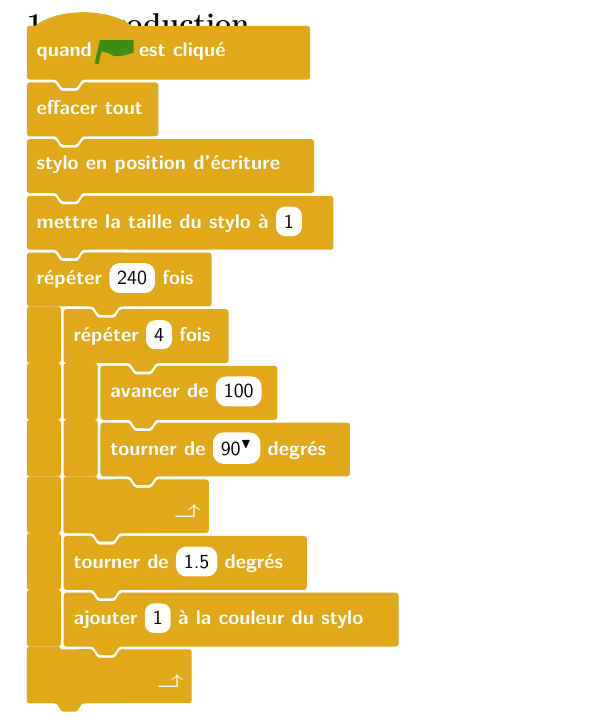
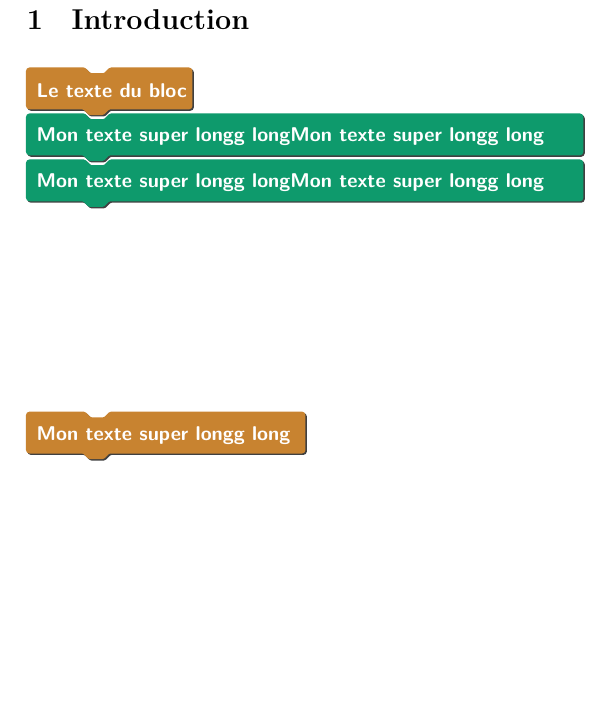
Before and after one commit to nicolaspoulain/scratchTeX, a LaTeX document (main.tex): part of the page, cut so that both start at the same text, the shorter picture padded with empty space. Compiled offline with XeLaTeX.

Commit message:
rewriting macros...

```diff
--- a/main.tex
+++ b/main.tex
@@ -32,9 +32,6 @@
 
 \makeatletter
 
-\usepackage{pgf}
-\newcommand*{\getlength}[2]{\pgfmathsetmacro#1{round(3.51459804*#2)/100.0}}
-%\newcommand*{\getlength}[1]{\strip@pt\dimexpr0.035146\dimexpr#1\relax\relax}
 
 \def\field{\@ifstar\@@field\@field}
 \newcommand{\@field}[1]{%
@@ -138,39 +181,19 @@
 
 \section{Introduction}
 
+\begin{pspicture}(0,1)(4,-4)%
+  \block{evenements}{Le texte du bloc}
+  \block{stylo}{Mon texte super longg longMon texte super longg long}
+  \block{stylo}{Mon texte super longg longMon texte super longg long}
+\end{pspicture}
 
-    % \bloc{controle}{controle}
-    % \bloc{mouvement}{mouvement}
-    % \bloc{apparence}{apparence}
-    % \bloc{sons}{sons}
-    % \bloc{stylo}{stylo}
-    % \bloc{capteurs}{capteurs}
-    % \bloc{operateurs}{operateurs}
-    % \bloc{ajouterblocs}{ajouterblocs}
+\begin{pspicture}(0,1)(4,0)%
+\end{pspicture}%
 
-% \begin{pspicture}(0,0)(4,6)%
-  % \psset{unit=3}
-  % \pspolygon[linewidth=2pt,linecolor=green,fillcolor=green,fillstyle=solid](0.08,0.4)(0.2,1)(0.2,0.95)(0.3,0.9)(0.4,0.88)(0.5,0.88)(0.7,0.92)(0.7,0.65)(0.5,0.6)(0.4,0.6)(0.3,0.65)(0.14,0.69)
-% \end{pspicture}%
+\begin{pspicture}(0,1)(4,0)%
+  \block{evenements}{Mon texte super longg long}
+\end{pspicture}%
 
-
-mmm
-
-
-\begin{pspicture}(0,0)(4,-17)%
-    \drapeau
-    \bloc{stylo}{effacer tout}
-    \bloc{stylo}{stylo en position d'écriture}
-    \bloc{stylo}{mettre la taille du stylo à \field{1}}
-    \begin{boucle}{répéter \field{240} fois}
-      \begin{boucle}{répéter \field{4} fois}
-        \bloc{mouvement}{avancer de \field{100}}
-        \bloc{mouvement}{tourner de \field*{90} degrés}
-      \end{boucle}
-      \bloc{mouvement}{tourner de \field{1.5} degrés}
-      \bloc{stylo}{ajouter \field{1} à la couleur du stylo}
-    \end{boucle}
-\end{pspicture}%
 \end{document}
 
 % \begin{pspicture}(0,0)(4,-17)%
```
Also changed, not shown: main.pdf, main.tex (46 more changed lines).
